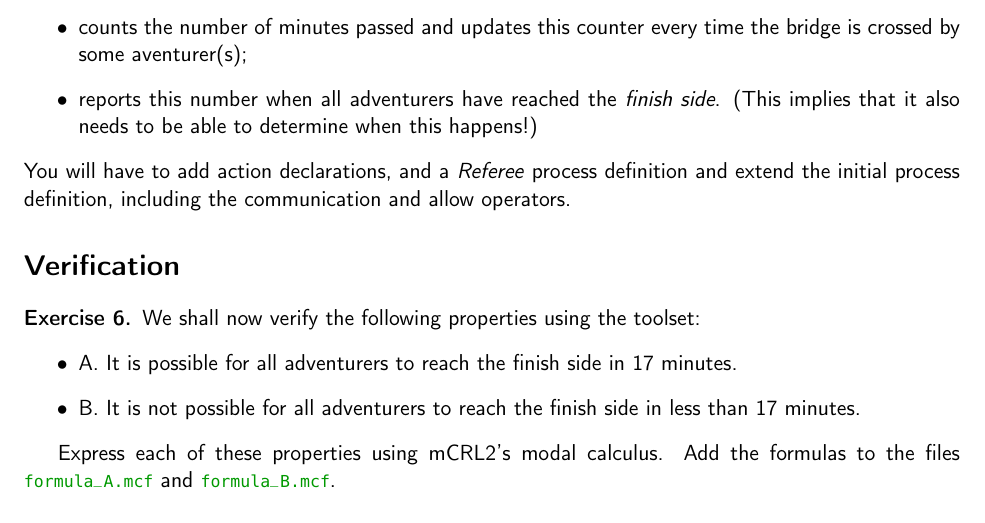
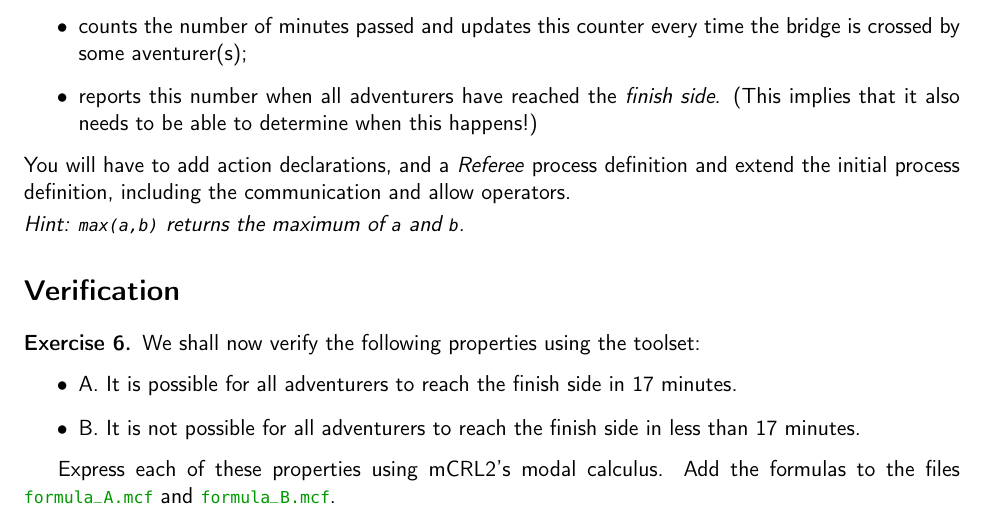
Before and after one commit to arcalab/ac-1516, a LaTeX document (material/tutorial/ropebridge.tex): part of page 3 of 4, cut so that both start at the same text. Compiled offline with pdfLaTeX.

Commit message:
updated tutorial on mCRL2.

```diff
--- a/material/tutorial/ropebridge.tex
+++ b/material/tutorial/ropebridge.tex
@@ -177,7 +177,8 @@ The total amount of time that the adventurers consumed so far is not yet being m
   \item counts the number of minutes passed and updates this counter every time the bridge is crossed by some aventurer(s);
   \item reports this number when all adventurers have reached the \emph{finish side}. (This implies that it also needs to be able to determine when this happens!)
 \end{itemize}
-You will have to add action declarations, and a \emph{Referee} process definition and extend the initial process definition, including the communication and allow operators.
+You will have to add action declarations, and a \emph{Referee} process definition and extend the initial process definition, including the communication and allow operators.\\[1mm]
+\emph{Hint: \code{max(a,b)} returns the maximum of \code{a} and \code{b}.}
 \end{exercise}
 
 
```
Also changed, not shown: material/tutorial/ropebridge.pdf, 1 other file.
